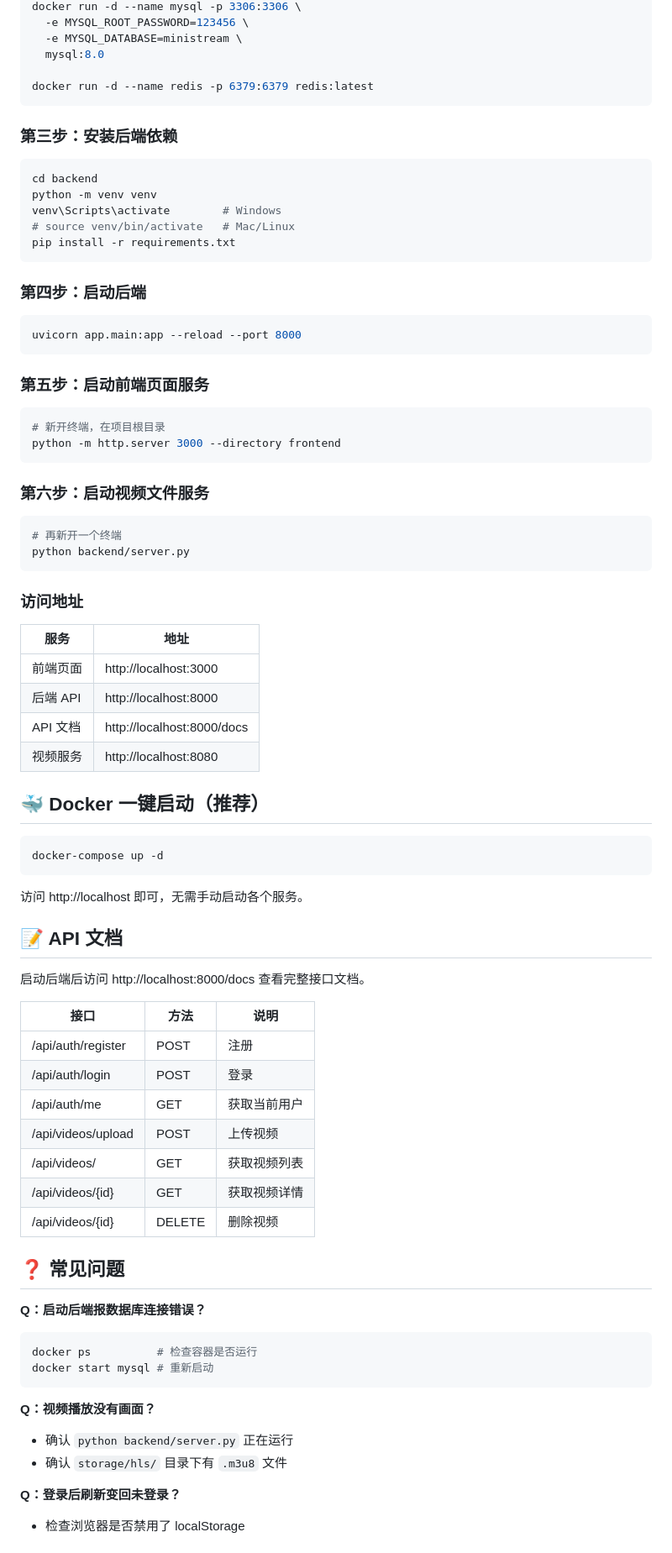
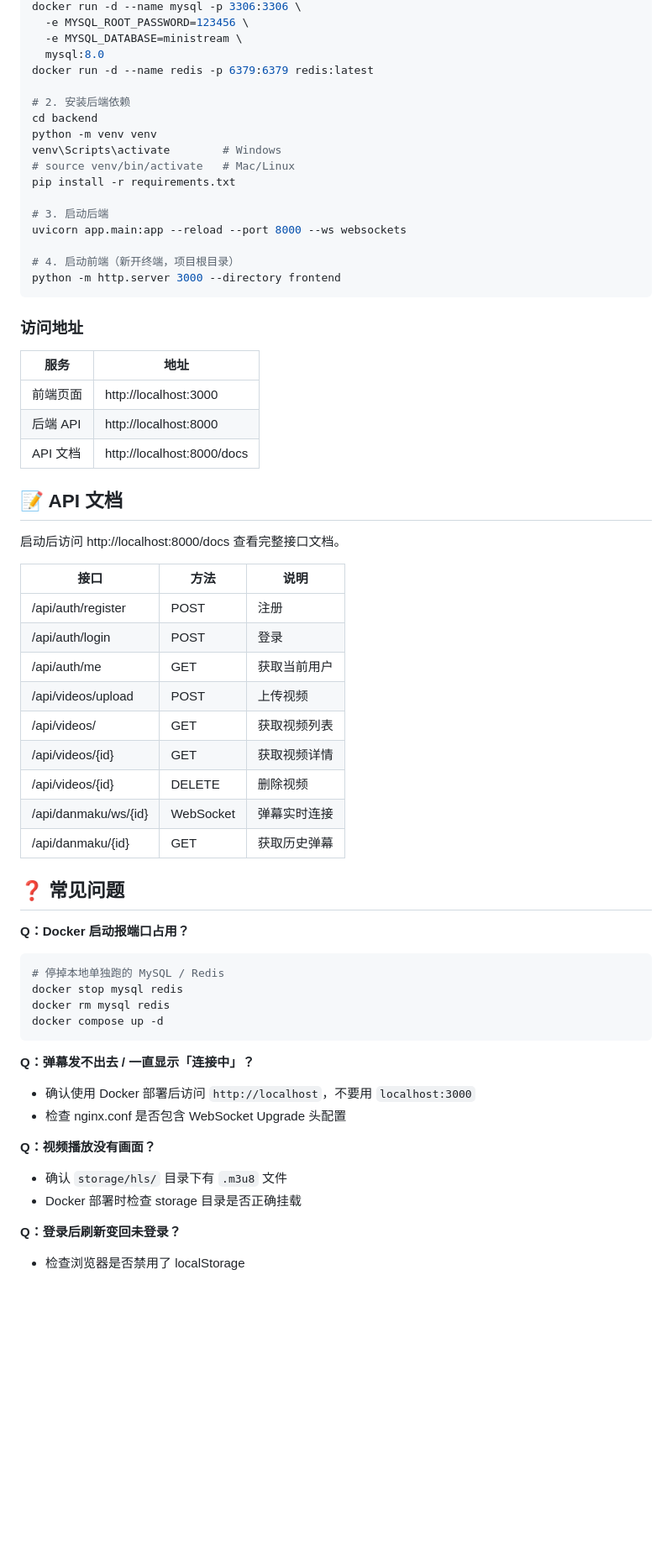
Before and after one commit to Pope-zZZ/ministream, a Markdown page: README.md, the part around one of its changes. Shown at 84% size. Rendered like a GitHub page; blank space fills up the shorter version.

````diff
--- a/README.md
+++ b/README.md
@@ -79,34 +89,20 @@ docker run -d --name mysql -p 3306:3306 \
   -e MYSQL_ROOT_PASSWORD=123456 \
   -e MYSQL_DATABASE=ministream \
   mysql:8.0
+docker run -d --name redis -p 6379:6379 redis:latest
 
-docker run -d --name redis -p 6379:6379 redis:latest
-```
-
-### 第三步：安装后端依赖
-```bash
+# 2. 安装后端依赖
 cd backend
 python -m venv venv
 venv\Scripts\activate        # Windows
 # source venv/bin/activate   # Mac/Linux
 pip install -r requirements.txt
-```
 
-### 第四步：启动后端
-```bash
-uvicorn app.main:app --reload --port 8000
-```
+# 3. 启动后端
+uvicorn app.main:app --reload --port 8000 --ws websockets
 
-### 第五步：启动前端页面服务
-```bash
-# 新开终端，在项目根目录
+# 4. 启动前端（新开终端，项目根目录）
 python -m http.server 3000 --directory frontend
-```
-
-### 第六步：启动视频文件服务
-```bash
-# 再新开一个终端
-python backend/server.py
 ```
 
 ### 访问地址
@@ -116,18 +112,10 @@ python backend/server.py
 | 前端页面 | http://localhost:3000 |
 | 后端 API | http://localhost:8000 |
 | API 文档 | http://localhost:8000/docs |
-| 视频服务 | http://localhost:8080 |
-
-## 🐳 Docker 一键启动（推荐）
-```bash
-docker-compose up -d
-```
-
-访问 http://localhost 即可，无需手动启动各个服务。
 
 ## 📝 API 文档
 
-启动后端后访问 http://localhost:8000/docs 查看完整接口文档。
+启动后访问 http://localhost:8000/docs 查看完整接口文档。
 
 | 接口 | 方法 | 说明 |
 |------|------|------|
@@ -138,18 +126,26 @@ docker-compose up -d
 | /api/videos/ | GET | 获取视频列表 |
 | /api/videos/{id} | GET | 获取视频详情 |
 | /api/videos/{id} | DELETE | 删除视频 |
+| /api/danmaku/ws/{id} | WebSocket | 弹幕实时连接 |
+| /api/danmaku/{id} | GET | 获取历史弹幕 |
 
 ## ❓ 常见问题
 
-**Q：启动后端报数据库连接错误？**
+**Q：Docker 启动报端口占用？**
 ```bash
-docker ps          # 检查容器是否运行
-docker start mysql # 重新启动
+# 停掉本地单独跑的 MySQL / Redis
+docker stop mysql redis
+docker rm mysql redis
+docker compose up -d
 ```
 
+**Q：弹幕发不出去 / 一直显示「连接中」？**
+- 确认使用 Docker 部署后访问 `http://localhost`，不要用 `localhost:3000`
+- 检查 nginx.conf 是否包含 WebSocket Upgrade 头配置
+
 **Q：视频播放没有画面？**
-- 确认 `python backend/server.py` 正在运行
 - 确认 `storage/hls/` 目录下有 `.m3u8` 文件
+- Docker 部署时检查 storage 目录是否正确挂载
 
 **Q：登录后刷新变回未登录？**
 - 检查浏览器是否禁用了 localStorage
````
Also changed, not shown: other parts of README.md (+31 -22 lines).
